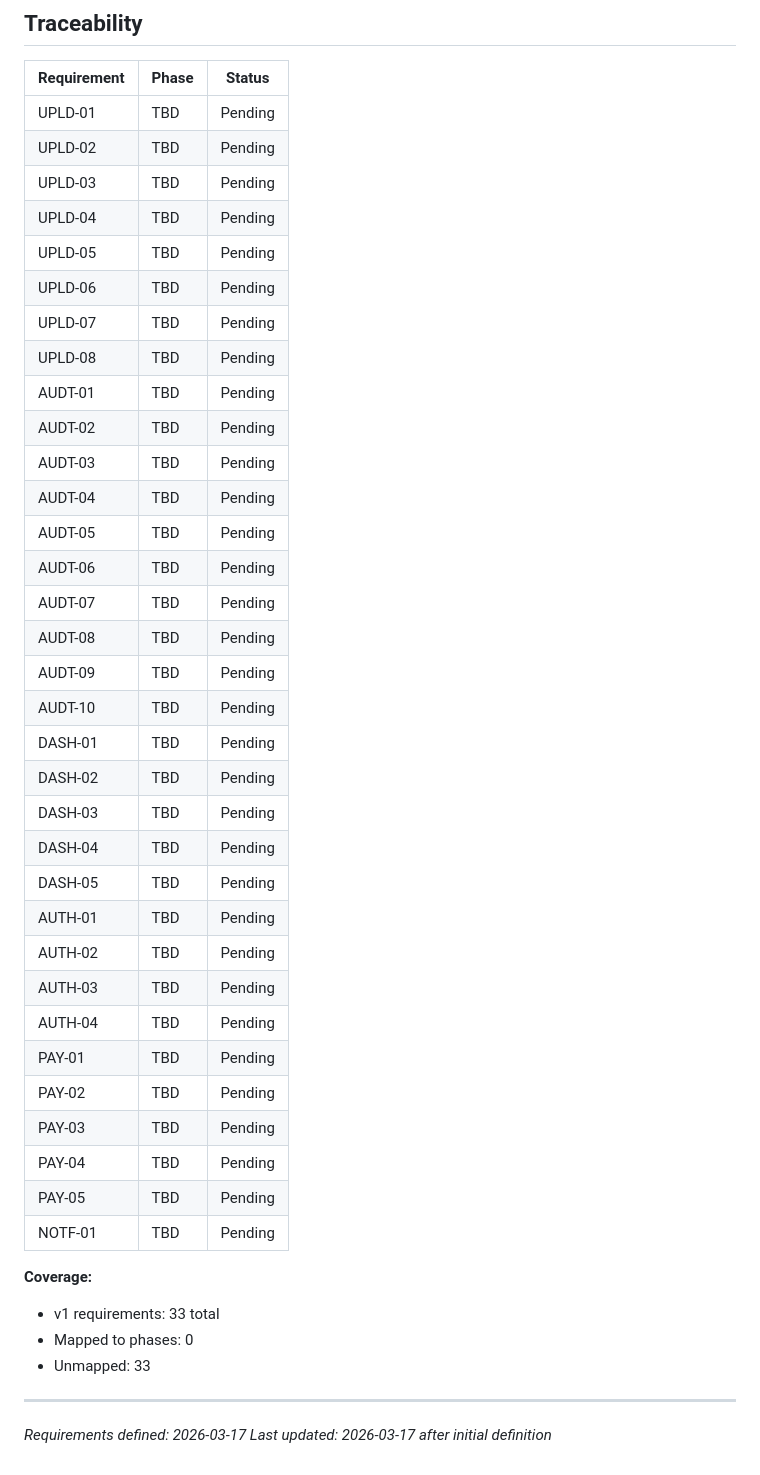
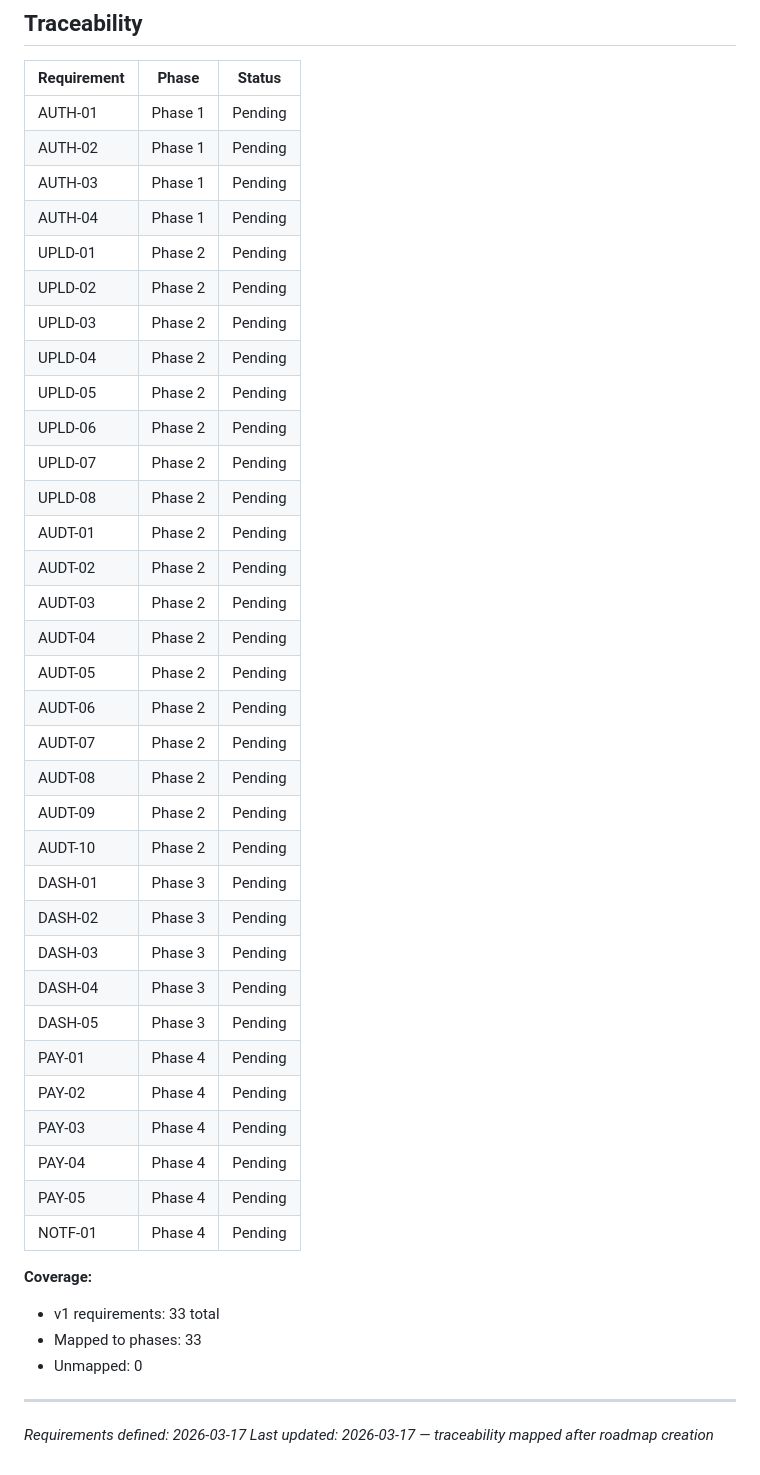
Before and after one commit to joneandrewharris01-netizen/100xHireproject, a Markdown page: ad-audit-saas/.planning/REQUIREMENTS.md, the part around the change. Rendered like a GitHub page.

Commit message:
docs: create roadmap (4 phases, 33 requirements mapped)
Co-Authored-By: Claude Opus 4.6 (1M context) <noreply@anthropic.com>

```diff
--- a/ad-audit-saas/.planning/REQUIREMENTS.md
+++ b/ad-audit-saas/.planning/REQUIREMENTS.md
@@ -91,45 +91,45 @@ Deferred to future release. Tracked but not in current roadmap.
 
 | Requirement | Phase | Status |
 |-------------|-------|--------|
-| UPLD-01 | TBD | Pending |
-| UPLD-02 | TBD | Pending |
-| UPLD-03 | TBD | Pending |
-| UPLD-04 | TBD | Pending |
-| UPLD-05 | TBD | Pending |
-| UPLD-06 | TBD | Pending |
-| UPLD-07 | TBD | Pending |
-| UPLD-08 | TBD | Pending |
-| AUDT-01 | TBD | Pending |
-| AUDT-02 | TBD | Pending |
-| AUDT-03 | TBD | Pending |
-| AUDT-04 | TBD | Pending |
-| AUDT-05 | TBD | Pending |
-| AUDT-06 | TBD | Pending |
-| AUDT-07 | TBD | Pending |
-| AUDT-08 | TBD | Pending |
-| AUDT-09 | TBD | Pending |
-| AUDT-10 | TBD | Pending |
-| DASH-01 | TBD | Pending |
-| DASH-02 | TBD | Pending |
-| DASH-03 | TBD | Pending |
-| DASH-04 | TBD | Pending |
-| DASH-05 | TBD | Pending |
-| AUTH-01 | TBD | Pending |
-| AUTH-02 | TBD | Pending |
-| AUTH-03 | TBD | Pending |
-| AUTH-04 | TBD | Pending |
-| PAY-01 | TBD | Pending |
-| PAY-02 | TBD | Pending |
-| PAY-03 | TBD | Pending |
-| PAY-04 | TBD | Pending |
-| PAY-05 | TBD | Pending |
-| NOTF-01 | TBD | Pending |
+| AUTH-01 | Phase 1 | Pending |
+| AUTH-02 | Phase 1 | Pending |
+| AUTH-03 | Phase 1 | Pending |
+| AUTH-04 | Phase 1 | Pending |
+| UPLD-01 | Phase 2 | Pending |
+| UPLD-02 | Phase 2 | Pending |
+| UPLD-03 | Phase 2 | Pending |
+| UPLD-04 | Phase 2 | Pending |
+| UPLD-05 | Phase 2 | Pending |
+| UPLD-06 | Phase 2 | Pending |
+| UPLD-07 | Phase 2 | Pending |
+| UPLD-08 | Phase 2 | Pending |
+| AUDT-01 | Phase 2 | Pending |
+| AUDT-02 | Phase 2 | Pending |
+| AUDT-03 | Phase 2 | Pending |
+| AUDT-04 | Phase 2 | Pending |
+| AUDT-05 | Phase 2 | Pending |
+| AUDT-06 | Phase 2 | Pending |
+| AUDT-07 | Phase 2 | Pending |
+| AUDT-08 | Phase 2 | Pending |
+| AUDT-09 | Phase 2 | Pending |
+| AUDT-10 | Phase 2 | Pending |
+| DASH-01 | Phase 3 | Pending |
+| DASH-02 | Phase 3 | Pending |
+| DASH-03 | Phase 3 | Pending |
+| DASH-04 | Phase 3 | Pending |
+| DASH-05 | Phase 3 | Pending |
+| PAY-01 | Phase 4 | Pending |
+| PAY-02 | Phase 4 | Pending |
+| PAY-03 | Phase 4 | Pending |
+| PAY-04 | Phase 4 | Pending |
+| PAY-05 | Phase 4 | Pending |
+| NOTF-01 | Phase 4 | Pending |
 
 **Coverage:**
 - v1 requirements: 33 total
-- Mapped to phases: 0
-- Unmapped: 33
+- Mapped to phases: 33
+- Unmapped: 0
 
 ---
 *Requirements defined: 2026-03-17*
-*Last updated: 2026-03-17 after initial definition*
+*Last updated: 2026-03-17 — traceability mapped after roadmap creation*
```
Also changed, not shown: ad-audit-saas/.planning/ROADMAP.md (added, +103 -0 lines), ad-audit-saas/.planning/STATE.md (added, +66 -0 lines).
